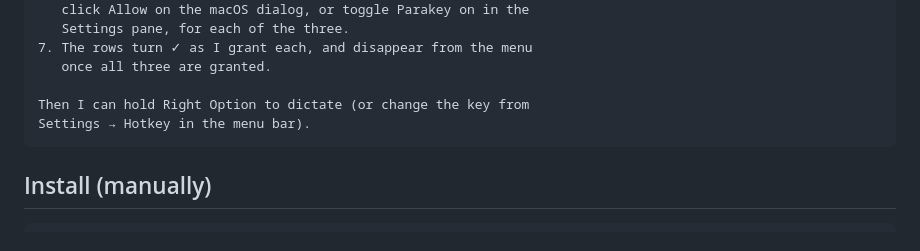
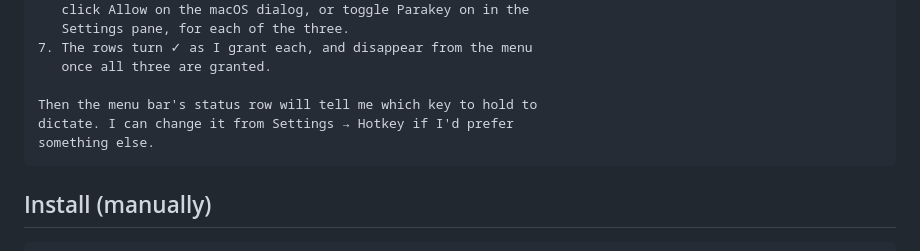
Before and after one commit to rcourtman/parakey, a Markdown page: README.md, the part around the change. Drawn GitHub-style.

Commit message:
README: drop hardcoded 'Right Option' from agent-paste prompt
The install prompt was hardcoding the current default hotkey. If
we ever change the default it'd go stale; better to point the
user at the menu bar's status row which always reflects the
actual configured key.

`````diff
--- a/README.md
+++ b/README.md
@@ -66,8 +66,9 @@ Steps:
 7. The rows turn ✓ as I grant each, and disappear from the menu
    once all three are granted.
 
-Then I can hold Right Option to dictate (or change the key from
-Settings → Hotkey in the menu bar).
+Then the menu bar's status row will tell me which key to hold to
+dictate. I can change it from Settings → Hotkey if I'd prefer
+something else.
 ````
 
 ## Install (manually)
`````
